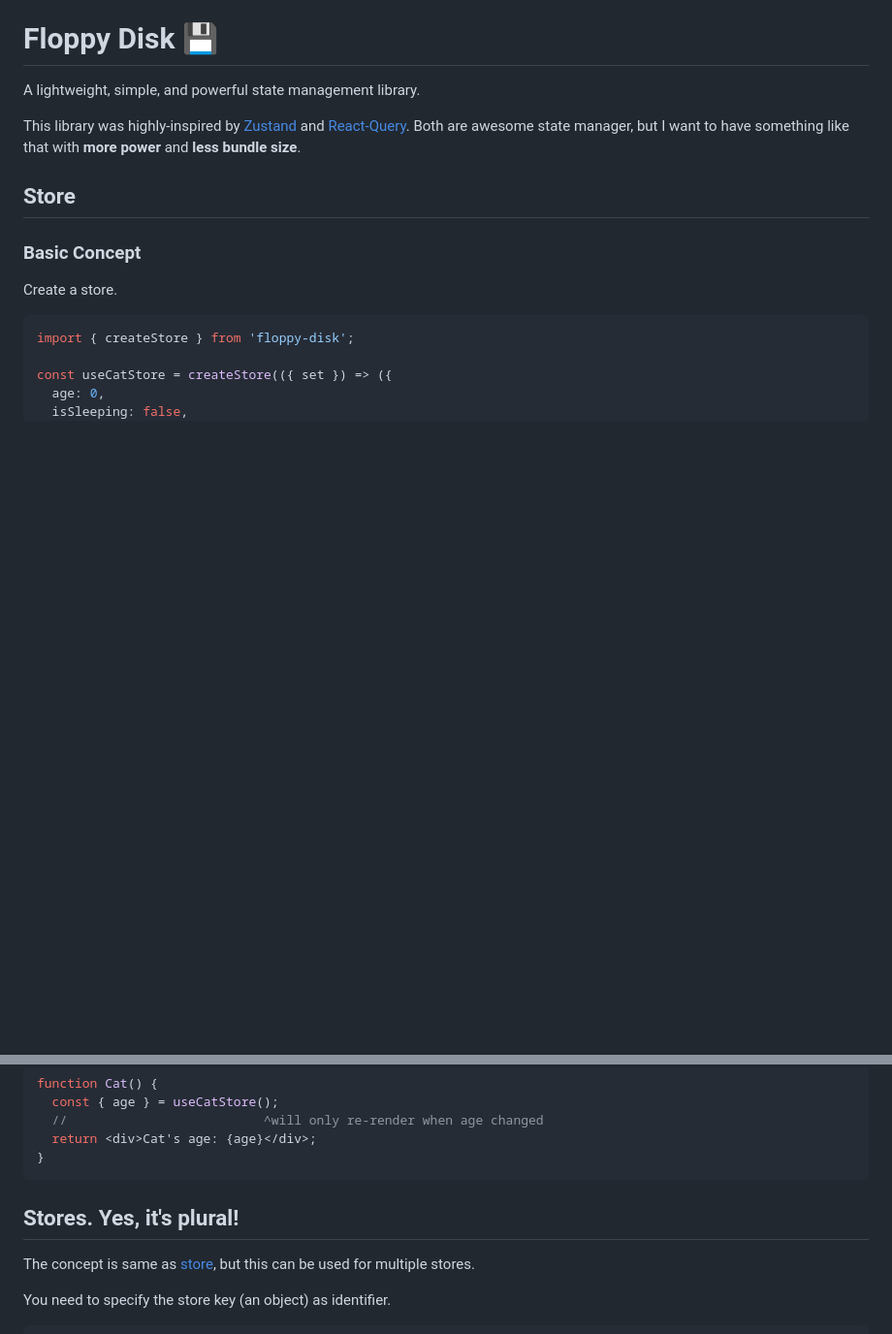
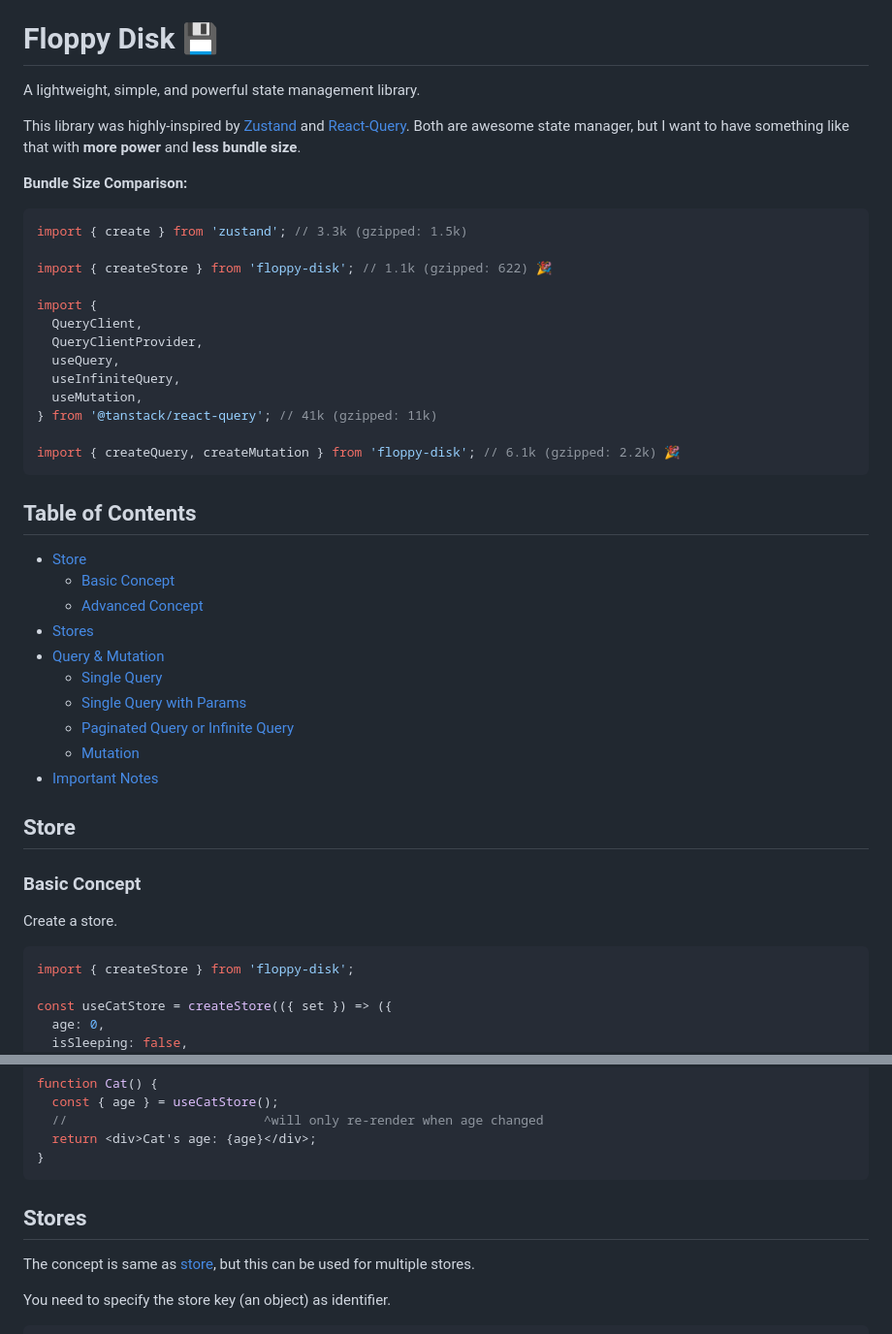
Before and after one commit to afiiif/floppy-disk, a Markdown page: README.md, 2 parts joined by grey strips. Shown at 97% size. GitHub-like rendering; blank space fills up the shorter version.

Commit message:
docs: update README

````diff
--- a/README.md
+++ b/README.md
@@ -3,6 +3,37 @@
 A lightweight, simple, and powerful state management library.
 
 This library was highly-inspired by [Zustand](https://www.npmjs.com/package/zustand) and [React-Query](https://tanstack.com/query). Both are awesome state manager, but I want to have something like that with **more power** and **less bundle size**.
+
+**Bundle Size Comparison:**
+
+```js
+import { create } from 'zustand'; // 3.3k (gzipped: 1.5k)
+
+import { createStore } from 'floppy-disk'; // 1.1k (gzipped: 622) 🎉
+
+import {
+  QueryClient,
+  QueryClientProvider,
+  useQuery,
+  useInfiniteQuery,
+  useMutation,
+} from '@tanstack/react-query'; // 41k (gzipped: 11k)
+
+import { createQuery, createMutation } from 'floppy-disk'; // 6.1k (gzipped: 2.2k) 🎉
+```
+
+## Table of Contents
+
+- [Store](#store)
+  - [Basic Concept](#basic-concept)
+  - [Advanced Concept](#advanced-concept)
+- [Stores](#stores)
+- [Query \& Mutation](#query--mutation)
+  - [Single Query](#single-query)
+  - [Single Query with Params](#single-query-with-params)
+  - [Paginated Query or Infinite Query](#paginated-query-or-infinite-query)
+  - [Mutation](#mutation)
+- [Important Notes](#important-notes)
 
 ## Store
 
@@ -267,7 +298,7 @@ function Cat() {
 }
 ```
 
-## Stores. Yes, it's plural!
+## Stores
 
 The concept is same as [store](#store), but this can be used for multiple stores.
 
````
